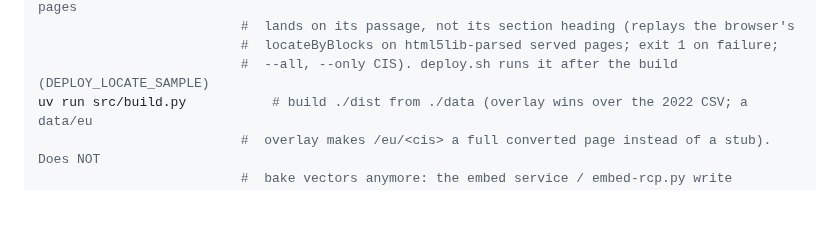
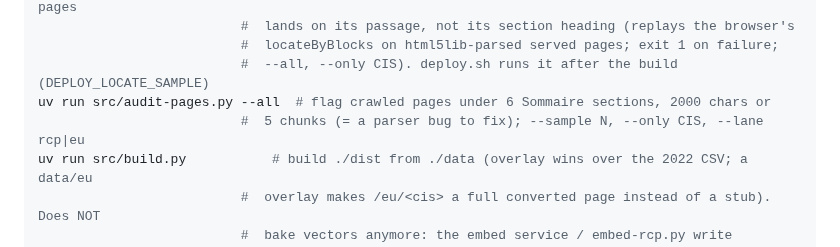
Before and after one commit to thiswillbeyourgithub/justelesRCP, a Markdown page: CLAUDE.md, the part around the change. GitHub-like rendering; blank space fills up the shorter version.

Commit message:
docs: /eu/ open-SmPC fallback, lane-only re-embed suffix, audit-pages.py
Co-Authored-By: Claude Opus 5.5 <noreply@anthropic.com>

```diff
--- a/CLAUDE.md
+++ b/CLAUDE.md
@@ -194,6 +194,8 @@ uv run src/audit-locate.py --sample 100  # check every semantic-search chunk of
                           #  lands on its passage, not its section heading (replays the browser's
                           #  locateByBlocks on html5lib-parsed served pages; exit 1 on failure;
                           #  --all, --only CIS). deploy.sh runs it after the build (DEPLOY_LOCATE_SAMPLE)
+uv run src/audit-pages.py --all  # flag crawled pages under 6 Sommaire sections, 2000 chars or
+                          #  5 chunks (= a parser bug to fix); --sample N, --only CIS, --lane rcp|eu
 uv run src/build.py           # build ./dist from ./data (overlay wins over the 2022 CSV; a data/eu
                           #  overlay makes /eu/<cis> a full converted page instead of a stub). Does NOT
                           #  bake vectors anymore: the embed service / embed-rcp.py write .vec.json
```
Also changed, not shown: docs/architecture/eu-pages.md (+1 -0 lines), docs/architecture/semantic-search.md (+1 -1 lines).
